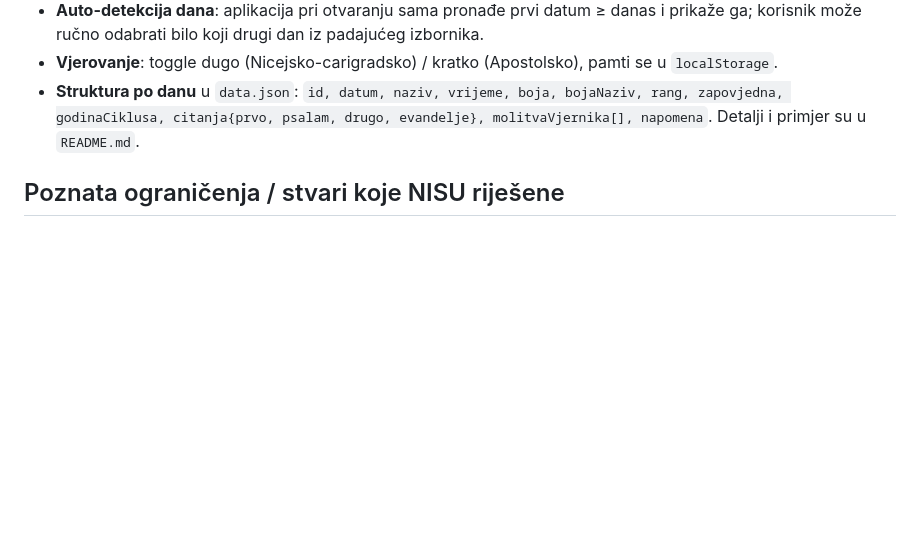
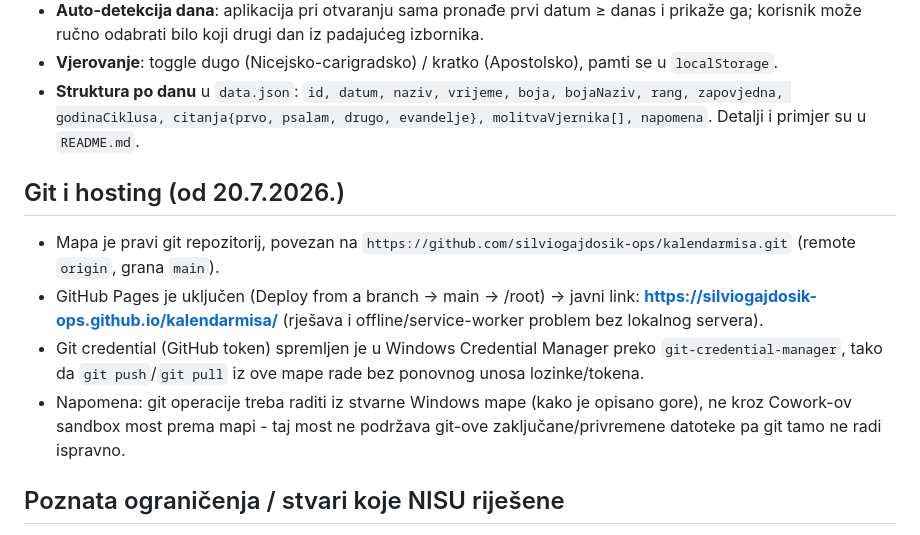
Before and after one commit to silviogajdosik-ops/kalendarmisa, a Markdown page: NASTAVAK-PROJEKTA.md, the part around the change. Rendered like a GitHub page; blank space fills up the shorter version.

Commit message:
Dokumentiraj git/GitHub Pages postavu

```diff
--- a/NASTAVAK-PROJEKTA.md
+++ b/NASTAVAK-PROJEKTA.md
@@ -33,6 +33,13 @@ Kalendar misa/
 - **Vjerovanje**: toggle dugo (Nicejsko-carigradsko) / kratko (Apostolsko), pamti se u `localStorage`.
 - **Struktura po danu** u `data.json`: `id, datum, naziv, vrijeme, boja, bojaNaziv, rang, zapovjedna, godinaCiklusa, citanja{prvo, psalam, drugo, evandelje}, molitvaVjernika[], napomena`. Detalji i primjer su u `README.md`.
 
+## Git i hosting (od 20.7.2026.)
+
+- Mapa je pravi git repozitorij, povezan na `https://github.com/silviogajdosik-ops/kalendarmisa.git` (remote `origin`, grana `main`).
+- GitHub Pages je uključen (Deploy from a branch → main → /root) → javni link: **https://silviogajdosik-ops.github.io/kalendarmisa/** (rješava i offline/service-worker problem bez lokalnog servera).
+- Git credential (GitHub token) spremljen je u Windows Credential Manager preko `git-credential-manager`, tako da `git push`/`git pull` iz ove mape rade bez ponovnog unosa lozinke/tokena.
+- Napomena: git operacije treba raditi iz stvarne Windows mape (kako je opisano gore), ne kroz Cowork-ov sandbox most prema mapi - taj most ne podržava git-ove zaključane/privremene datoteke pa git tamo ne radi ispravno.
+
 ## Poznata ograničenja / stvari koje NISU riješene
 
 1. **Ikona je samo SVG** (`icons/icon.svg`) - radi na Androidu/Chromeu, ali za savršenu podršku na starijim iOS uređajima trebalo bi generirati i PNG verzije (192x192, 512x512) i dodati ih u `manifest.json`. Nisam to mogao napraviti jer sandbox u toj sesiji nije imao izvršno okruženje (Python/Pillow) za generiranje PNG-a - kod kuće to je lako riješiti.
```
